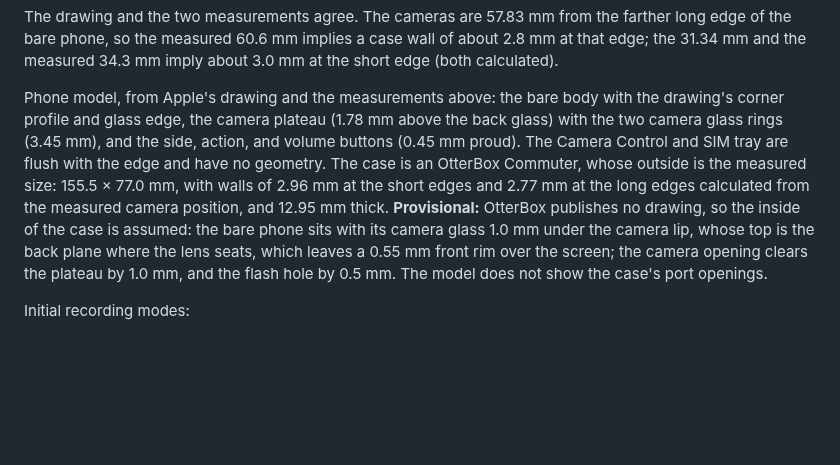
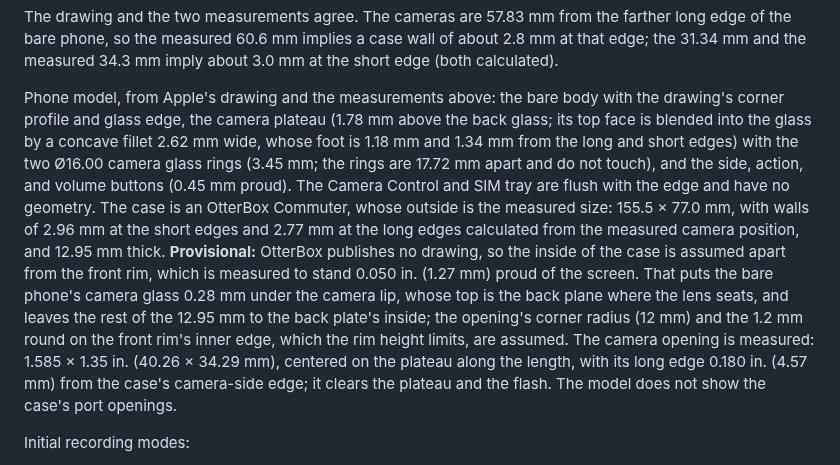
Before and after one commit to fritzm/schlieren, a Markdown page: docs/design/09-camera-telephoto.md, the part around the change. GitHub-like rendering; blank space fills up the shorter version.

Commit message:
Refine phone and case models

```diff
--- a/docs/design/09-camera-telephoto.md
+++ b/docs/design/09-camera-telephoto.md
@@ -33,14 +33,20 @@ phone, so the measured 60.6 mm implies a case wall of about 2.8 mm at that edge;
 34.3 mm imply about 3.0 mm at the short edge (both calculated).
 
 Phone model, from Apple's drawing and the measurements above: the bare body with the drawing's corner
-profile and glass edge, the camera plateau (1.78 mm above the back glass) with the two camera glass rings
-(3.45 mm), and the side, action, and volume buttons (0.45 mm proud). The Camera Control and SIM tray are flush
+profile and glass edge, the camera plateau (1.78 mm above the back glass; its top face is blended into the
+glass by a concave fillet 2.62 mm wide, whose foot is 1.18 mm and 1.34 mm from the long and short edges) with
+the two Ø16.00 camera glass rings (3.45 mm; the rings are 17.72 mm apart and do not touch), and the side,
+action, and volume buttons (0.45 mm proud). The Camera Control and SIM tray are flush
 with the edge and have no geometry. The case is an OtterBox Commuter, whose outside is the measured size:
 155.5 × 77.0 mm, with walls of 2.96 mm at the short edges and 2.77 mm at the long edges calculated from the
 measured camera position, and 12.95 mm thick. **Provisional:** OtterBox publishes no drawing, so the inside of
-the case is assumed: the bare phone sits with its camera glass 1.0 mm under the camera lip, whose top is the
-back plane where the lens seats, which leaves a 0.55 mm front rim over the screen; the camera opening clears
-the plateau by 1.0 mm, and the flash hole by 0.5 mm. The model does not show the case's port openings.
+the case is assumed apart from the front rim, which is measured to stand 0.050 in. (1.27 mm) proud of the
+screen. That puts the bare phone's camera glass 0.28 mm under the camera lip, whose top is the back plane
+where the lens seats, and leaves the rest of the 12.95 mm to the back plate's inside; the opening's corner
+radius (12 mm) and the 1.2 mm round on the front rim's inner edge, which the rim height
+limits, are assumed. The camera opening is measured: 1.585 × 1.35 in. (40.26 × 34.29 mm), centered on the
+plateau along the length, with its long edge 0.180 in. (4.57 mm) from the case's camera-side edge; it clears the
+plateau and the flash. The model does not show the case's port openings.
 
 Initial recording modes:
 
```
Also changed, not shown: docs/design/figures/camera-support.png, 3 other files.
